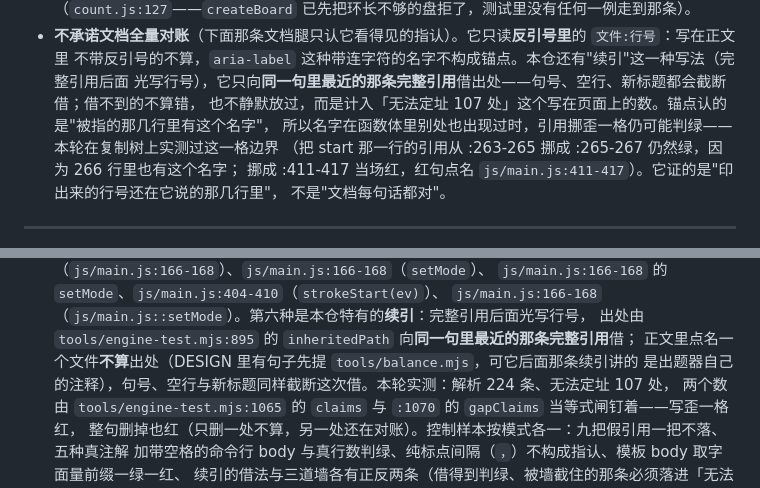
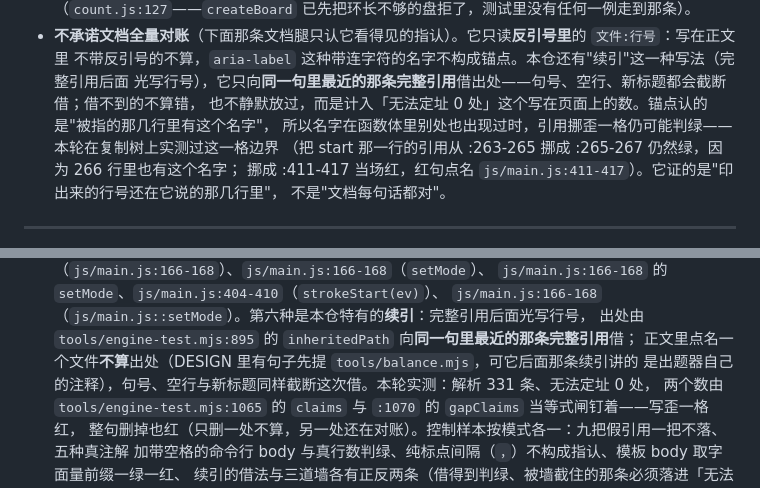
Before and after one commit to z-biz-game/z-biz-game-tapa-cos, a Markdown page: README.md, 2 parts joined by grey strips. Rendered like a GitHub page.

```diff
--- a/README.md
+++ b/README.md
@@ -172,7 +172,7 @@ npm run electron     # 桌面壳（electron/main.cjs，同一份代码，无构
 - **不承诺文档全量对账**（下面那条文档腿只认它看得见的指认）。它只读**反引号里**的 `文件:行号`：写在正文里
   不带反引号的不算，`aria-label` 这种带连字符的名字不构成锚点。本仓还有"续引"这一种写法（完整引用后面
   光写行号），它只向**同一句里最近的那条完整引用**借出处——句号、空行、新标题都会截断借；借不到的不算错，
-  也不静默放过，而是计入「无法定址 107 处」这个写在页面上的数。锚点认的是"被指的那几行里有这个名字"，
+  也不静默放过，而是计入「无法定址 0 处」这个写在页面上的数。锚点认的是"被指的那几行里有这个名字"，
   所以名字在函数体里别处也出现过时，引用挪歪一格仍可能判绿——本轮在复制树上实测过这一格边界
   （把 start 那一行的引用从 :263-265 挪成 :265-267 仍然绿，因为 266 行里也有这个名字；
   挪成 :411-417 当场红，红句点名 `js/main.js:411-417`）。它证的是"印出来的行号还在它说的那几行里"，
@@ -243,7 +243,7 @@ npm run verify             # 真实 headless Chrome：12 个场景 / 610 条断
   `js/main.js:166-168`（`js/main.js::setMode`）。第六种是本仓特有的**续引**：完整引用后面光写行号，
   出处由 `tools/engine-test.mjs:895` 的 `inheritedPath` 向**同一句里最近的那条完整引用**借；
   正文里点名一个文件**不算**出处（DESIGN 里有句子先提 `tools/balance.mjs`，可它后面那条续引讲的
-  是出题器自己的注释），句号、空行与新标题同样截断这次借。本轮实测：解析 224 条、无法定址 107 处，
+  是出题器自己的注释），句号、空行与新标题同样截断这次借。本轮实测：解析 331 条、无法定址 0 处，
   两个数由 `tools/engine-test.mjs:1065` 的 `claims` 与 `:1070` 的 `gapClaims` 当等式闸钉着——写歪一格红，
   整句删掉也红（只删一处不算，另一处还在对账）。控制样本按模式各一：九把假引用一把不落、五种真注解
   加带空格的命令行 body 与真行数判绿、纯标点间隔（`，`）不构成指认、模板 body 取字面量前缀一绿一红、
```
Also changed, not shown: DESIGN.md (+76 -76 lines).
